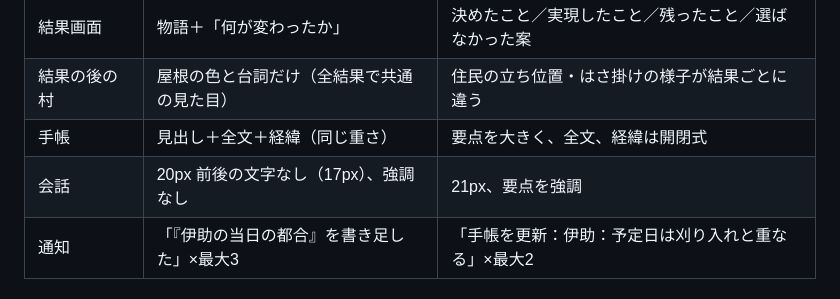
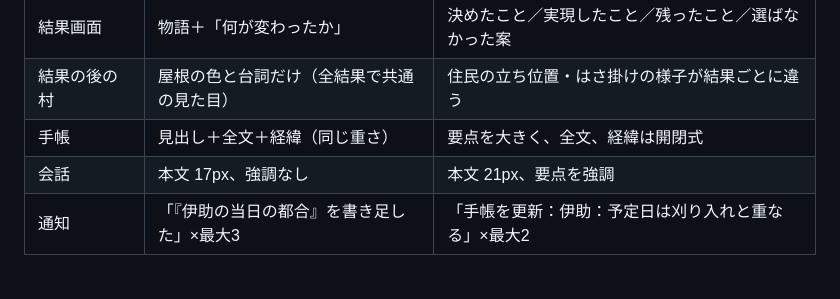
Before and after one commit to t4kz04-max/yui-no-sato, a Markdown page: docs/PROGRESS.md, the part around the change. Rendered like a GitHub page.

Commit message:
docs: Phase 3.5 の変更前後の表の表記を修正
Co-Authored-By: Claude Opus 5.5 <noreply@anthropic.com>

```diff
--- a/docs/PROGRESS.md
+++ b/docs/PROGRESS.md
@@ -84,7 +84,7 @@ npm run check          # 型チェック＋自動テスト＋本番ビルド
 | 結果画面 | 物語＋「何が変わったか」 | 決めたこと／実現したこと／残ったこと／選ばなかった案 |
 | 結果の後の村 | 屋根の色と台詞だけ（全結果で共通の見た目） | 住民の立ち位置・はさ掛けの様子が結果ごとに違う |
 | 手帳 | 見出し＋全文＋経緯（同じ重さ） | 要点を大きく、全文、経緯は開閉式 |
-| 会話 | 20px 前後の文字なし（17px）、強調なし | 21px、要点を強調 |
+| 会話 | 本文 17px、強調なし | 本文 21px、要点を強調 |
 | 通知 | 「『伊助の当日の都合』を書き足した」×最大3 | 「手帳を更新：伊助：予定日は刈り入れと重なる」×最大2 |
 
 ## 主要ファイル（Phase 3.5 で追加・変更）
```
